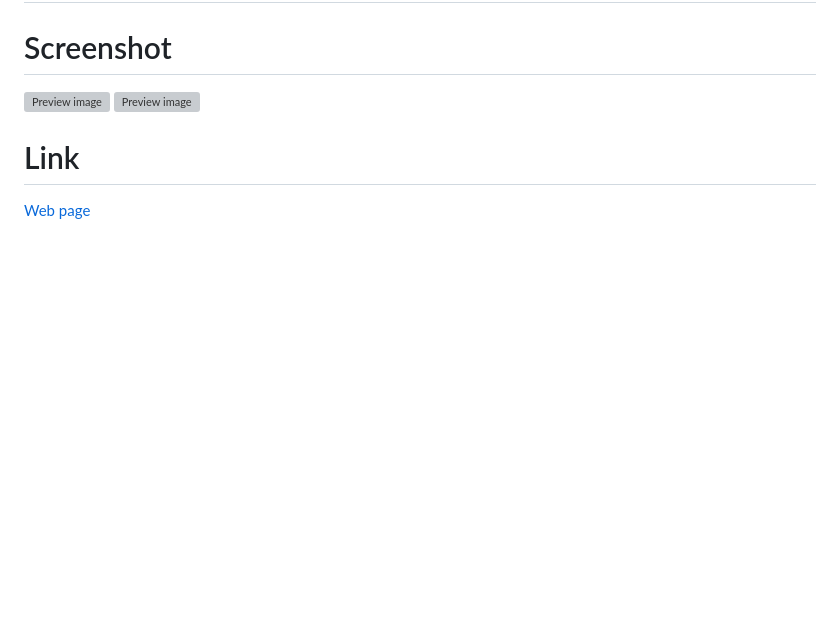
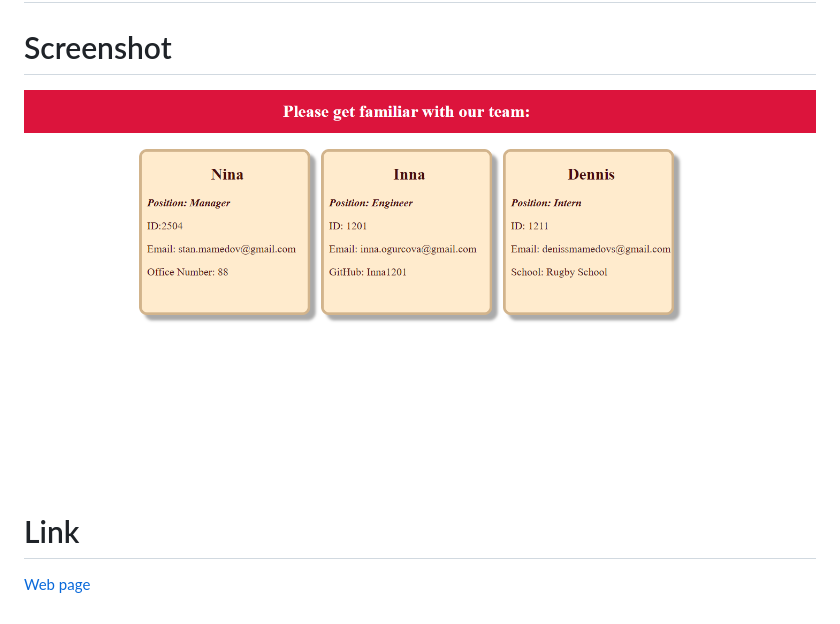
Before and after one commit to Inna1201/Team-Profile-Generator-Inna-s-OOP-Challenge, a Markdown page: README.md, the part around the change printed below. GitHub-like rendering; pictures changed too: Assets/Screenshot-01.png (added); blank space fills up the shorter version; grey boxes are pictures that could not be loaded.

Commit message:
sample html file generated; waltrough video recorded; readme partially updated

```diff
--- a/README.md
+++ b/README.md
@@ -15,8 +15,7 @@ Create a Node.js command-line application that takes in information about employ
 
 
 # Screenshot
-![Preview image]()
-![Preview image]()
+![Preview image](./Assets/Screenshot-01.png)
 
 
 
```
Also changed, not shown: other parts of README.md (+1 -1 lines), 2 other files.
